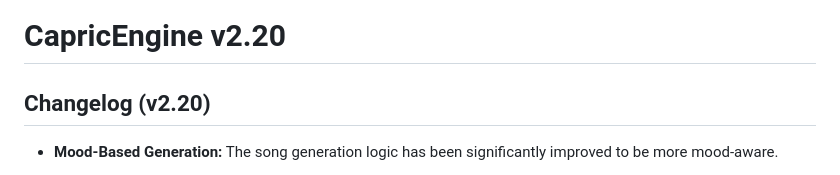
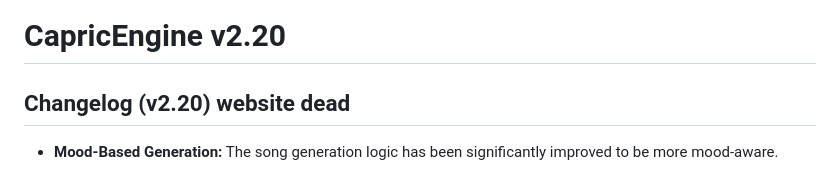
Before and after one commit to Phalbo/CapricEngine, a Markdown page: README.md, the part around the change. GitHub-like rendering.

Commit message:
Update README.md
dead website

```diff
--- a/README.md
+++ b/README.md
@@ -1,7 +1,7 @@
 # CapricEngine v2.20
 
 
-## Changelog (v2.20)
+## Changelog (v2.20) website dead
 
 
 *   **Mood-Based Generation:** The song generation logic has been significantly improved to be more mood-aware.
```
